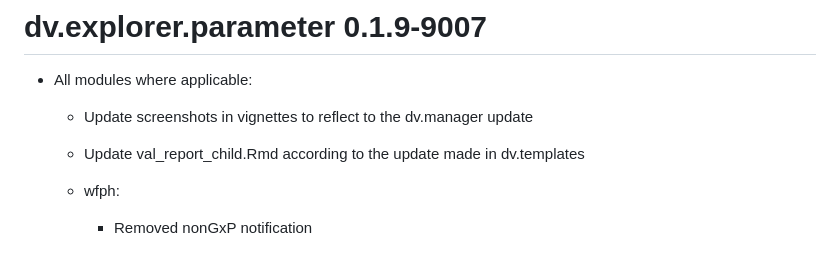
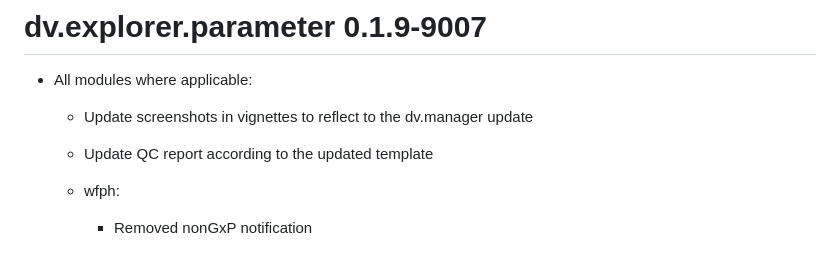
Before and after one commit to Boehringer-Ingelheim/dv.explorer.parameter, a Markdown page: NEWS.md, the part around the change. Drawn GitHub-style.

Commit message:
Update NEWS.md
Co-authored-by: Isabel Glauß <64188972+iglauss@users.noreply.github.com>

```diff
--- a/NEWS.md
+++ b/NEWS.md
@@ -2,7 +2,7 @@
 
 * All modules where applicable:
     * Update screenshots in vignettes to reflect to the dv.manager update
-    * Update val_report_child.Rmd according to the update made in dv.templates
+    * Update QC report according to the updated template
 
   * wfph:
     * Removed nonGxP notification
```
